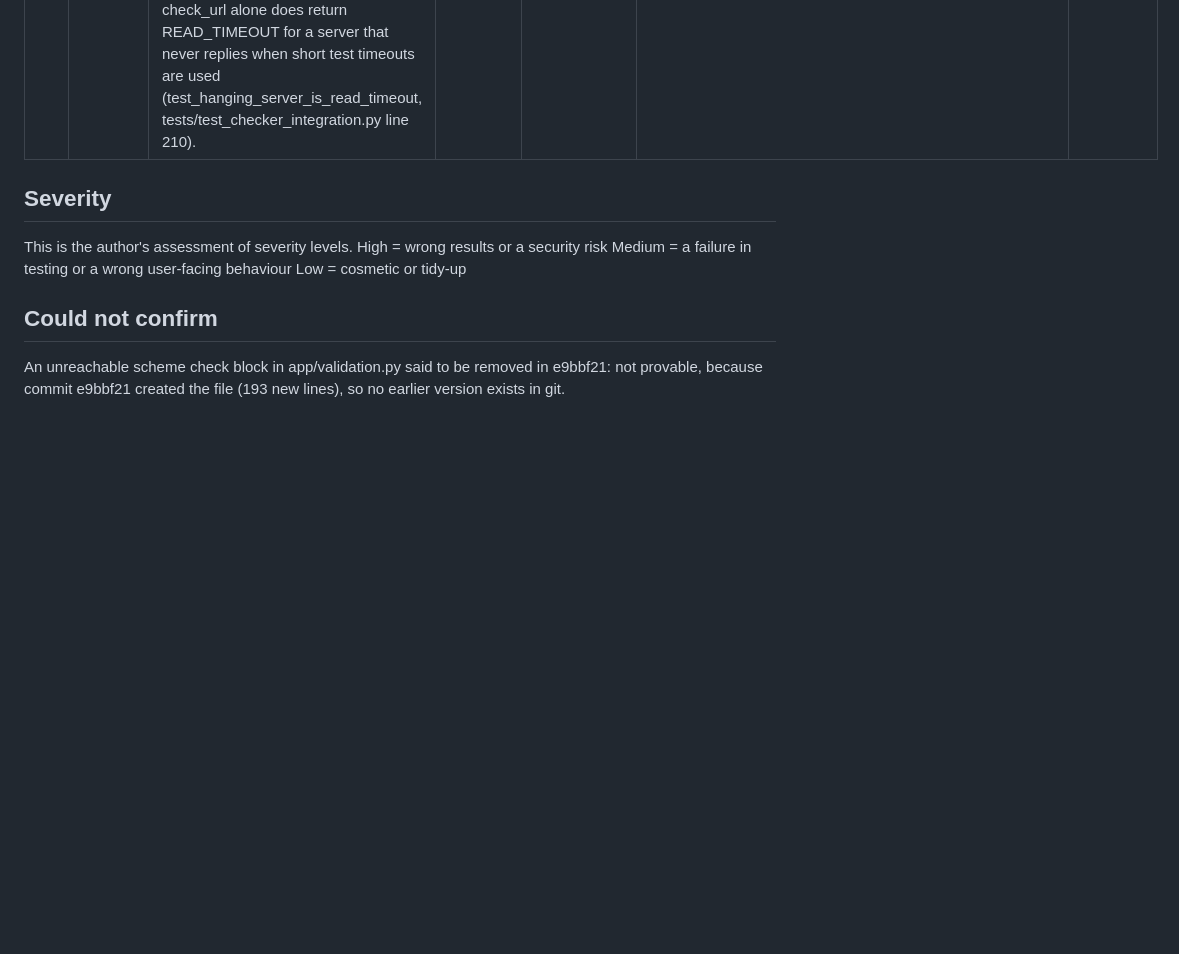
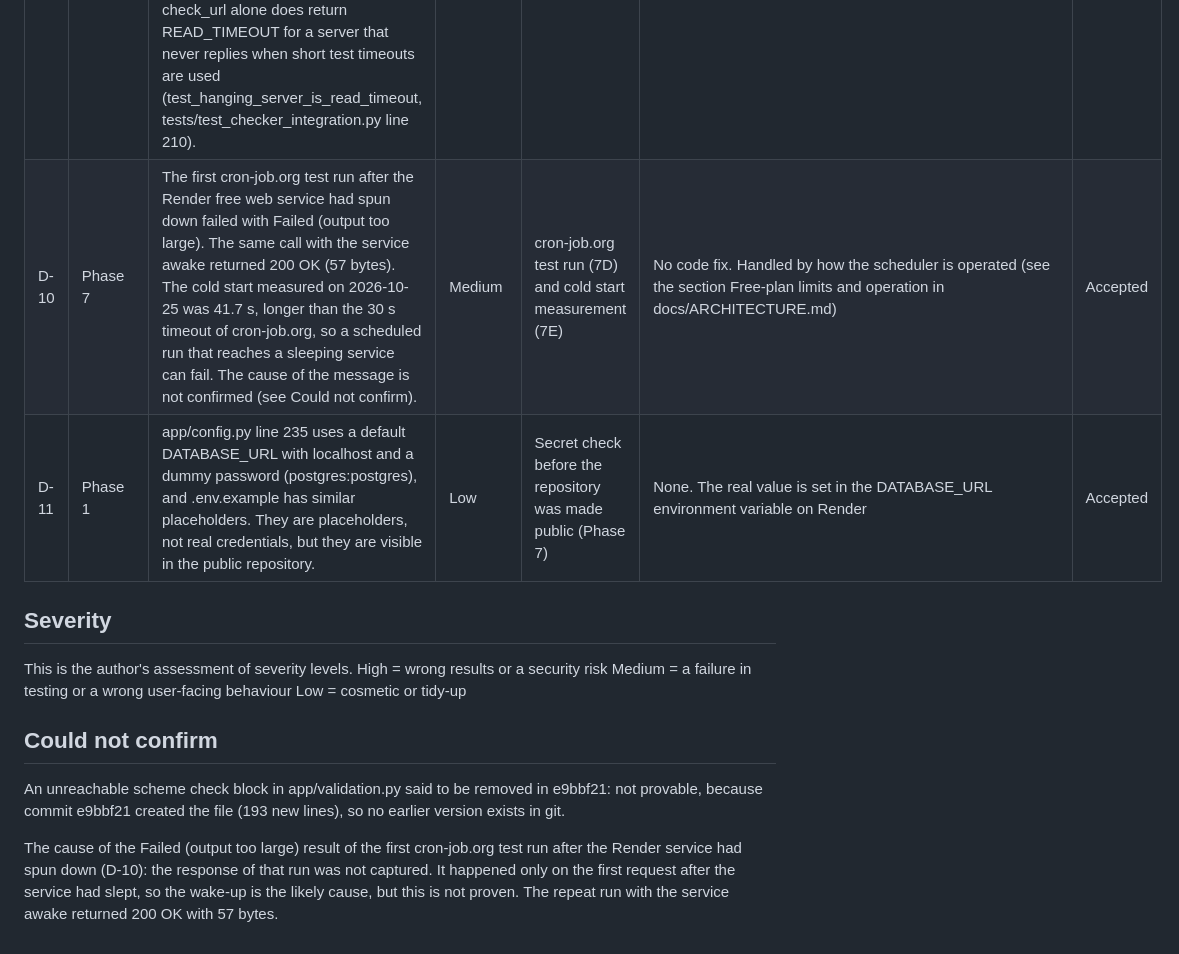
Before and after one commit to mady-code-7/whydown, a Markdown page: docs/DEFECT_LOG.md, the part around the change. GitHub-like rendering; blank space fills up the shorter version.

```diff
--- a/docs/DEFECT_LOG.md
+++ b/docs/DEFECT_LOG.md
@@ -14,6 +14,8 @@ This file contains the WhyDown defect log, documenting confirmed issues and thei
 | D-07 | Phase 2 | app/checker.py line 139: socket.AF_INET, is passed to getaddrinfo, so only IPv4 addresses are resolved. Line 178 also creates the socket with socket.AF_INET. | Medium | Code read during 6B-2 | None yet | Open |
 | D-08 | Phase 5 | app/validation.py line 52: def _reject_schemes( is defined. No code in app/ calls it. Only tests call it: tests/test_validation.py lines 321, 325, 330, 331. | Low | Code read during 6B-2 | None yet | Open |
 | D-09 | Phase 6 | In the load test all 5 hanging sites are recorded as CONNECT_TIMEOUT with failed_stage tcp (tests/load_test.py lines 39 and 133). The cause is the per-site timeout of 10 seconds (app/config.py line 174, enforced at app/runner.py line 268): it ends the check before the checker read timeout of 15 seconds (app/checker.py line 84) can apply, and _record_timeout (app/runner.py lines 155-166) stores TIMEOUT_RESULT (line 44, value CONNECT_TIMEOUT). Spec T04 expects READ_TIMEOUT (docs/SPEC.md line 287), and check_url alone does return READ_TIMEOUT for a server that never replies when short test timeouts are used (test_hanging_server_is_read_timeout, tests/test_checker_integration.py line 210). | Medium | Load test output and code read during 6B-3 | None yet | Open |
+| D-10 | Phase 7 | The first cron-job.org test run after the Render free web service had spun down failed with Failed (output too large). The same call with the service awake returned 200 OK (57 bytes). The cold start measured on 2026-10-25 was 41.7 s, longer than the 30 s timeout of cron-job.org, so a scheduled run that reaches a sleeping service can fail. The cause of the message is not confirmed (see Could not confirm). | Medium | cron-job.org test run (7D) and cold start measurement (7E) | No code fix. Handled by how the scheduler is operated (see the section Free-plan limits and operation in docs/ARCHITECTURE.md) | Accepted |
+| D-11 | Phase 1 | app/config.py line 235 uses a default DATABASE_URL with localhost and a dummy password (postgres:postgres), and .env.example has similar placeholders. They are placeholders, not real credentials, but they are visible in the public repository. | Low | Secret check before the repository was made public (Phase 7) | None. The real value is set in the DATABASE_URL environment variable on Render | Accepted |
 
 ## Severity
 This is the author's assessment of severity levels.
@@ -23,3 +25,5 @@ Low = cosmetic or tidy-up
 
 ## Could not confirm
 An unreachable scheme check block in app/validation.py said to be removed in e9bbf21: not provable, because commit e9bbf21 created the file (193 new lines), so no earlier version exists in git.
+
+The cause of the Failed (output too large) result of the first cron-job.org test run after the Render service had spun down (D-10): the response of that run was not captured. It happened only on the first request after the service had slept, so the wake-up is the likely cause, but this is not proven. The repeat run with the service awake returned 200 OK with 57 bytes.
```
Also changed, not shown: docs/ARCHITECTURE.md (+29 -9 lines).
